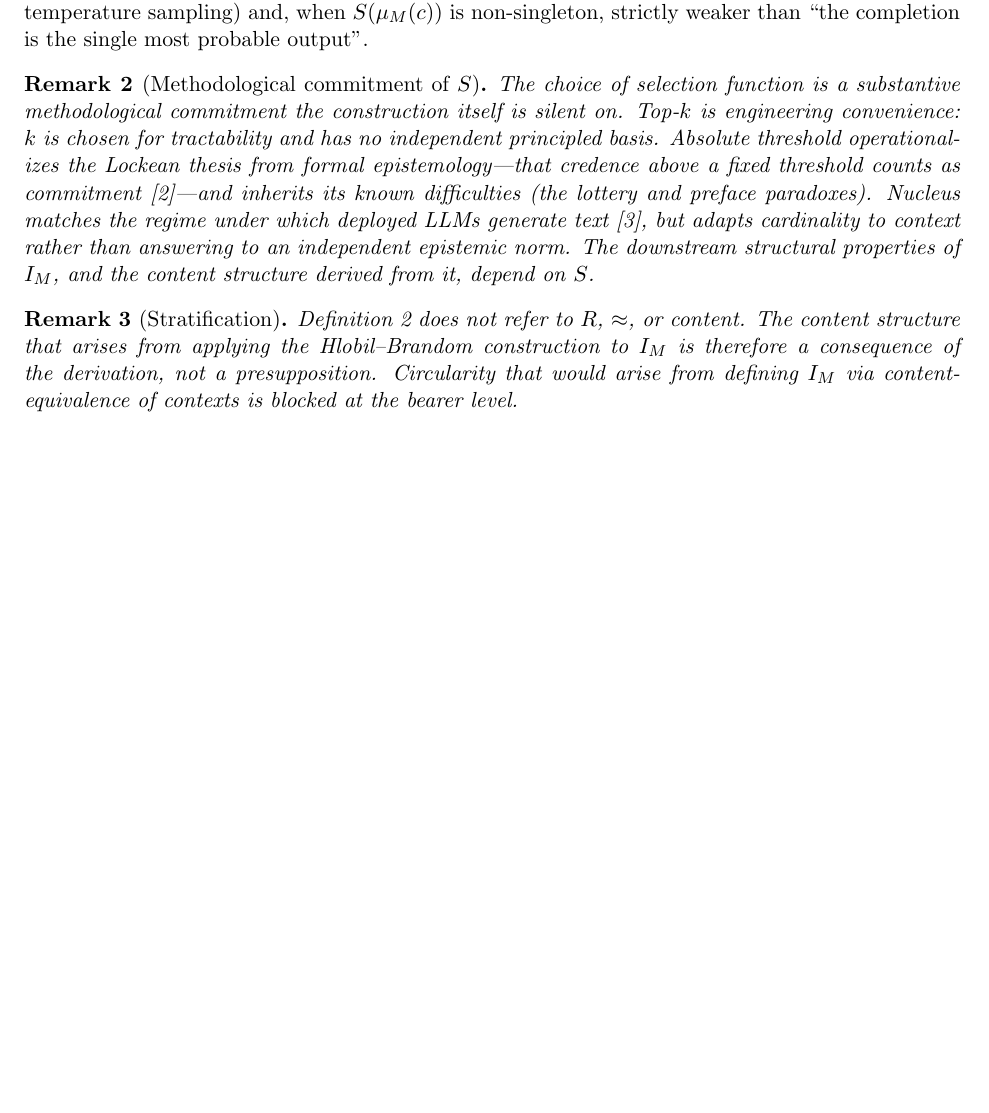
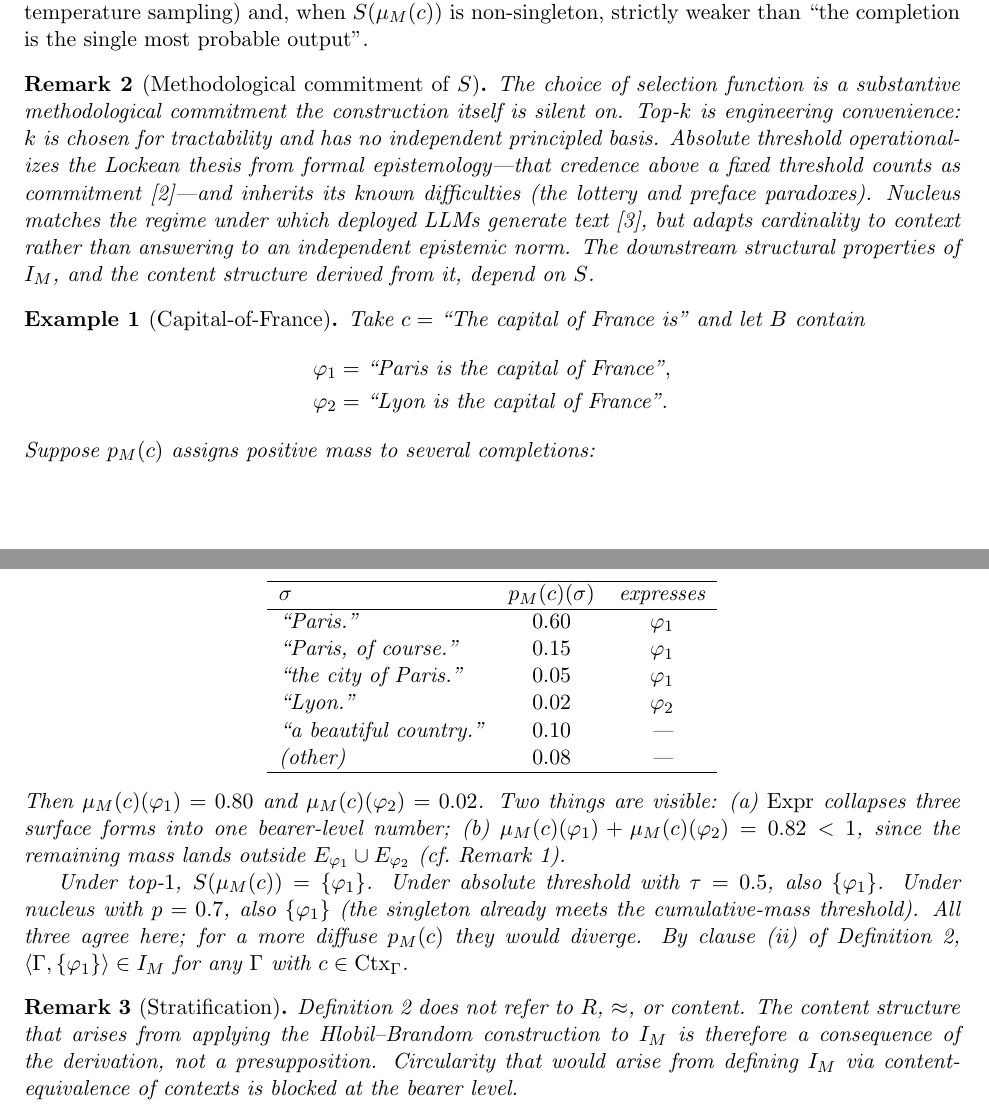
Before and after one commit to bradleypallen/deriving-impl-frame-llm, a LaTeX paper (paper.tex): part of page 2 of 3 before the commit and two parts of pages 2 and 3 of 4 after it, the two joined at a grey line, cut so that both start at the same text, the shorter picture padded with empty space. Compiled offline with pdfLaTeX.

Commit message:
Add Capital-of-France worked example
Add a concrete example after the methodology remark that walks the full
pipeline on a simple context: $\mathrm{Expr}$ collapsing surface forms
into bearer-level mass, the resulting $\mu_M(c)$ failing to sum to 1,
and the three selection functions (top-$k$, absolute threshold, nucleus)
agreeing on $\{\varphi_1\}$ in this case but not in general. Concludes
by reading off the implication clause-(ii) entry.

Declare a new \example theorem-like environment in the preamble.

Co-Authored-By: Claude Opus 4.7 (1M context) <noreply@anthropic.com>

```diff
--- a/paper.tex
+++ b/paper.tex
@@ -17,6 +17,7 @@
 \newtheorem{definition}{Definition}
 \newtheorem{remark}{Remark}
 \newtheorem{proposition}{Proposition}
+\newtheorem{example}{Example}
 
 \title{Deriving an Implication Frame from an LLM}
 \author{Bradley P.\ Allen\\University of Amsterdam}
@@ -86,6 +87,33 @@ Clause (ii) of Definition~\ref{def:frame} is non-trivial under any of these inst
 The choice of selection function is a substantive methodological commitment the construction itself is silent on. Top-$k$ is engineering convenience: $k$ is chosen for tractability and has no independent principled basis. Absolute threshold operationalizes the Lockean thesis from formal epistemology---that credence above a fixed threshold counts as commitment \cite{foley1992}---and inherits its known difficulties (the lottery and preface paradoxes). Nucleus matches the regime under which deployed LLMs generate text \cite{holtzman2020}, but adapts cardinality to context rather than answering to an independent epistemic norm. The downstream structural properties of $I_M$, and the content structure derived from it, depend on $S$.
 \end{remark}
 
+\begin{example}[Capital-of-France]
+\label{ex:capital}
+Take $c = {}$``The capital of France is'' and let $B$ contain
+\begin{align*}
+\varphi_1 &= \text{``Paris is the capital of France''},\\
+\varphi_2 &= \text{``Lyon is the capital of France''}.
+\end{align*}
+Suppose $p_M(c)$ assigns positive mass to several completions:
+\begin{center}
+\begin{tabular}{lcc}
+\hline
+$\sigma$ & $p_M(c)(\sigma)$ & expresses\\
+\hline
+``Paris.'' & $0.60$ & $\varphi_1$\\
+``Paris, of course.'' & $0.15$ & $\varphi_1$\\
+``the city of Paris.'' & $0.05$ & $\varphi_1$\\
+``Lyon.'' & $0.02$ & $\varphi_2$\\
+``a beautiful country.'' & $0.10$ & ---\\
+(other) & $0.08$ & ---\\
+\hline
+\end{tabular}
+\end{center}
+Then $\mu_M(c)(\varphi_1) = 0.80$ and $\mu_M(c)(\varphi_2) = 0.02$. Two things are visible: (a) $\mathrm{Expr}$ collapses three surface forms into one bearer-level number; (b) $\mu_M(c)(\varphi_1) + \mu_M(c)(\varphi_2) = 0.82 < 1$, since the remaining mass lands outside $E_{\varphi_1} \cup E_{\varphi_2}$ (cf.\ Remark~\ref{rem:expression-events}).
+
+Under top-$1$, $S(\mu_M(c)) = \{\varphi_1\}$. Under absolute threshold with $\tau = 0.5$, also $\{\varphi_1\}$. Under nucleus with $p = 0.7$, also $\{\varphi_1\}$ (the singleton already meets the cumulative-mass threshold). All three agree here; for a more diffuse $p_M(c)$ they would diverge. By clause (ii) of Definition~\ref{def:frame}, $\langle \Gamma, \{\varphi_1\} \rangle \in I_M$ for any $\Gamma$ with $c \in \mathrm{Ctx}_\Gamma$.
+\end{example}
+
 \begin{remark}[Stratification]
 \label{rem:stratification}
 Definition~\ref{def:frame} does not refer to $R$, $\approx$, or content. The content structure that arises from applying the Hlobil--Brandom construction to $I_M$ is therefore a consequence of the derivation, not a presupposition. Circularity that would arise from defining $I_M$ via content-equivalence of contexts is blocked at the bearer level.
```
